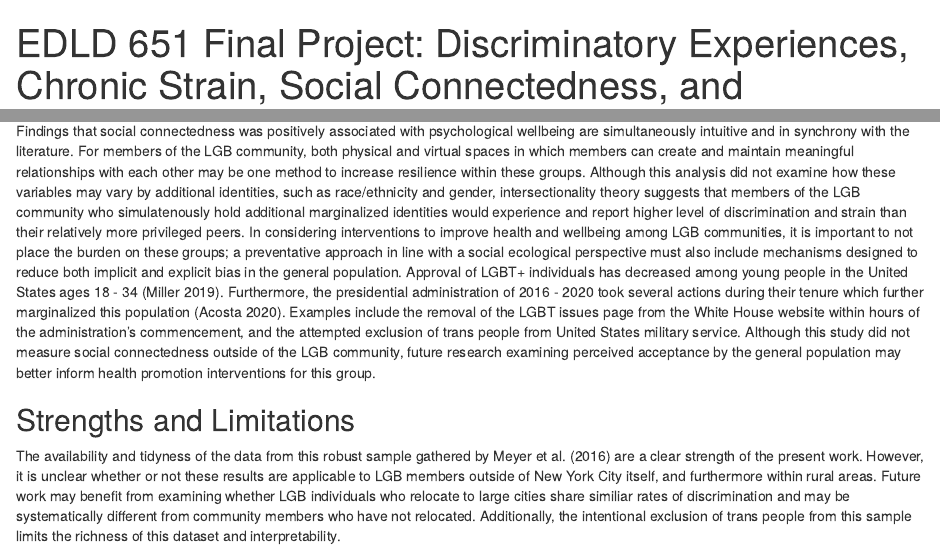
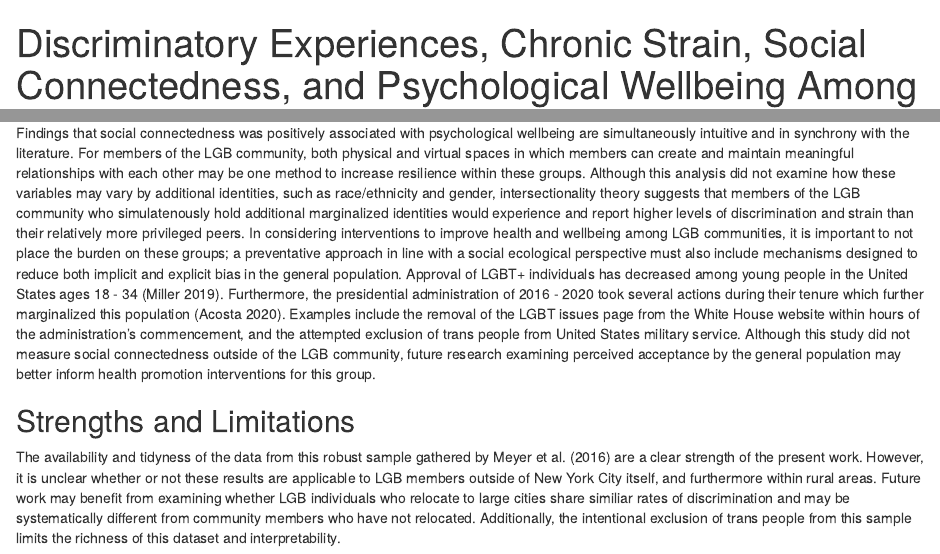
Before and after one commit to sarahgspafford/edld651_finalproj, an R Markdown document (prep_script.Rmd): the page in a window 1100 px wide, from its top, and a second part further down, joined at a grey line. Rendered offline with R 4.5, knitr and Pandoc, with nearby package versions; some code elsewhere in the file could not run offline; column names are cleaned by a stand-in for the janitor package.

Commit message:
Edits
APA style and typos

```diff
--- a/prep_script.Rmd
+++ b/prep_script.Rmd
@@ -1,5 +1,5 @@
 ---
-title             : "EDLD 651 Final Project: Discriminatory Experiences, Chronic Strain, Social Connectedness, and Psychological Wellbeing Among Individuals With Marginalized Sexual Orientations"
+title             : "Discriminatory Experiences, Chronic Strain, Social Connectedness, and Psychological Wellbeing Among Individuals With Marginalized Sexual Orientations"
 shorttitle        : "EDLD 651 Final Project"
 
 author:
@@ -28,7 +28,6 @@ abstract: |
   <!-- https://tinyurl.com/ybremelq -->
 
 keywords          : "minority stress, sexual minorities, LGBQ, health, social connectedness"
-wordcount         : "X"
 
 bibliography      : ["r-references.bib"]
 
@@ -312,9 +306,8 @@ lavaanPlot(model = fit, labels = labels, node_options = list(shape = "box", font
 
 # Discussion
 
-Findings that social connectedness was positively associated with psychological wellbeing are simultaneously intuitive and in synchrony with the literature. For members of the LGB community, both physical and virtual spaces in which members can create and maintain meaningful relationships with each other may be one method to increase resilience within these groups. Although this analysis did not examine how these variables may vary by additional identities, such as race/ethnicity and gender, intersectionality theory suggests that members of the LGB community who simulatenously hold additional marginalized identities would experience and report higher level of discrimination and strain than their relatively more privileged peers.
+Findings that social connectedness was positively associated with psychological wellbeing are simultaneously intuitive and in synchrony with the literature. For members of the LGB community, both physical and virtual spaces in which members can create and maintain meaningful relationships with each other may be one method to increase resilience within these groups. Although this analysis did not examine how these variables may vary by additional identities, such as race/ethnicity and gender, intersectionality theory suggests that members of the LGB community who simulatenously hold additional marginalized identities would experience and report higher levels of discrimination and strain than their relatively more privileged peers.
 In considering interventions to improve health and wellbeing among LGB communities, it is important to not place the burden on these groups; a preventative approach in line with a social ecological perspective must also include mechanisms designed to reduce both implicit and explicit bias in the  general population. Approval of LGBT+ individuals has decreased among young people in the United States ages 18 - 34 [@Miller2019]. Furthermore, the presidential administration of 2016 - 2020 took several actions during their tenure which further marginalized this population [@Acosta2020]. Examples include the removal of the LGBT issues page from the White House website within hours of the administration's commencement, and the attempted exclusion of trans people from United States military service. Although this study did not measure social connectedness outside of the LGB community, future research examining perceived acceptance by the general population may better inform health promotion interventions for this group.
-
 
 ## Strengths and Limitations
 The availability and tidyness of the data from this robust sample gathered by @projectstride are a clear strength of the present work. However, it is unclear whether or not these results are applicable to LGB members outside of New York City itself, and furthermore within rural areas. Future work may benefit from examining whether LGB individuals who relocate to large cities share similiar rates of discrimination and may be systematically different from community members who have not relocated.  Additionally, the intentional exclusion of trans people from this sample limits the richness of this dataset and interpretability.
```
Also changed, not shown: prep_script.pdf, prep_script.tex, prep_script_files/figure-latex/correlation panels-1.pdf, prep_script_files/figure-latex/meanplot-1.pdf, prep_script_files/figure-latex/regression plot-1.pdf, prep_script.Rmd (5 more changed lines).
